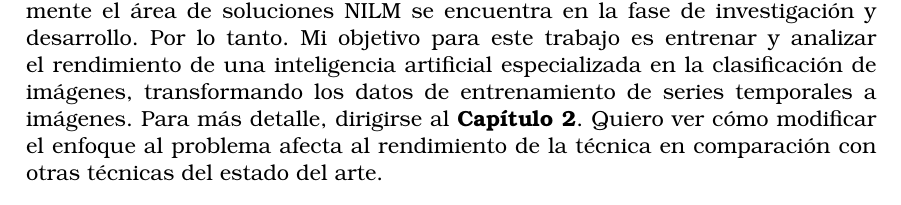
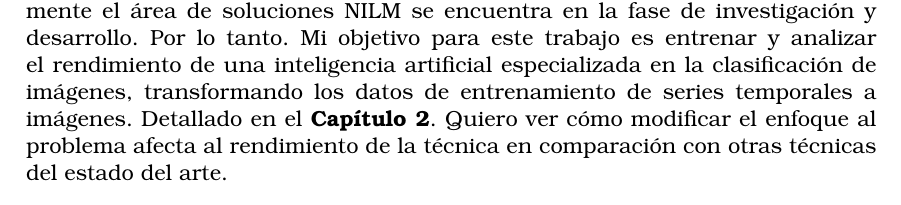
Before and after one commit to Hernies/memoria, a LaTeX thesis (tfg_etsiinf_plantilla.tex, which reads secciones/intro.tex): part of page 9 of 23, cut so that both start at the same text. Compiled offline with pdfLaTeX.

Commit message:
detallito

```diff
--- a/secciones/intro.tex
+++ b/secciones/intro.tex
@@ -11,7 +11,7 @@ En Europa, un tercio de la energía eléctrica se ha generado mediante energías
 
 Si, hipotéticamente, se redujese un 2\% la generación de electricidad a través de la combustión de carbón. Supondría una reducción de emisiones de 96.6 Millones de Toneladadas de CO2\footnote{$333*10^3\text{GWh}*290\dfrac{tCO_{2}}{GWh}$ \autocite{postcarbonelectricidad}}.
 
-Realizar un monitoreo de carga no intrusivo es un problema complejo. Actualmente el área de soluciones NILM se encuentra en la fase de investigación y desarrollo. Por lo tanto. Mi objetivo para este trabajo es entrenar y analizar el rendimiento de una inteligencia artificial especializada en la clasificación de imágenes, transformando los datos de entrenamiento de series temporales a imágenes. Para más detalle, dirigirse al \textbf{\autoref{ch:desarrollo}}. Quiero ver cómo modificar el enfoque al problema afecta al rendimiento de la técnica en comparación con otras técnicas del estado del arte.
+Realizar un monitoreo de carga no intrusivo es un problema complejo. Actualmente el área de soluciones NILM se encuentra en la fase de investigación y desarrollo. Por lo tanto. Mi objetivo para este trabajo es entrenar y analizar el rendimiento de una inteligencia artificial especializada en la clasificación de imágenes, transformando los datos de entrenamiento de series temporales a imágenes. Detallado en el \textbf{\autoref{ch:desarrollo}}. Quiero ver cómo modificar el enfoque al problema afecta al rendimiento de la técnica en comparación con otras técnicas del estado del arte.
 
 Siguiendo este objetivo y con el asesoramiento de Esteban García Cuesta, se decidió en hacer uso de datasets clasificados para un entrenamiento supervisado; además de una arquitectura potente, compacta y computacionalmente baja en costes de entrenamiento.
 
```
